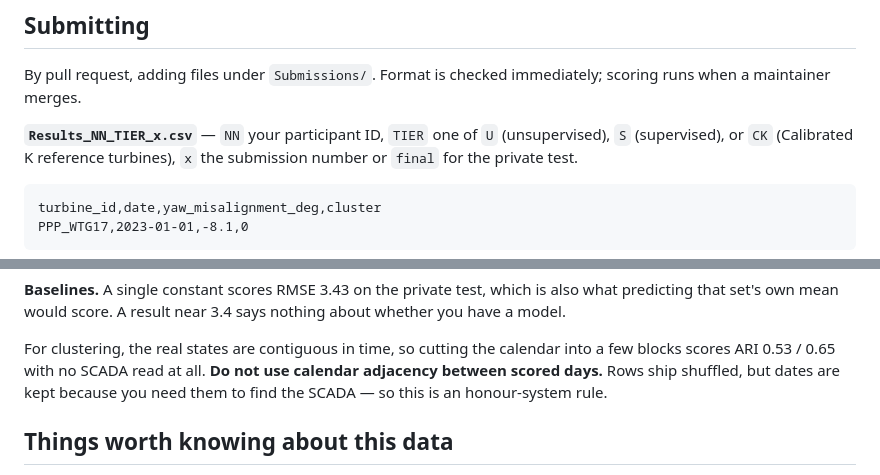
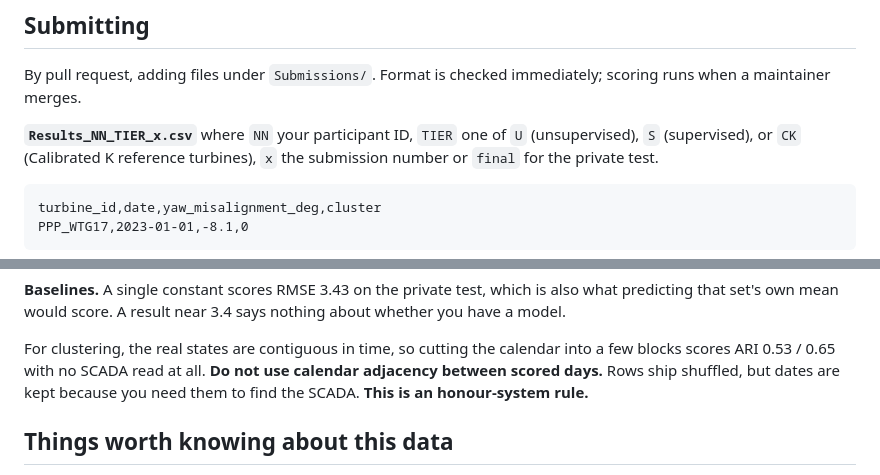
Before and after one commit to WeDoWind/NADARA-Static-Yaw-Misalignment-Submissions, a Markdown page: README.md, 2 parts joined by grey strips. Rendered like a GitHub page.

```diff
--- a/README.md
+++ b/README.md
@@ -40,7 +40,7 @@ since the last update", not "missing". Forward fill it.
 By pull request, adding files under `Submissions/`. Format is checked immediately;
 scoring runs when a maintainer merges.
 
-**`Results_NN_TIER_x.csv`** — `NN` your participant ID, `TIER` one of `U`
+**`Results_NN_TIER_x.csv`**  where `NN` your participant ID, `TIER` one of `U`
 (unsupervised), `S` (supervised), or `CK` (Calibrated K reference turbines),
 `x` the submission number or `final` for the private test.
 
@@ -98,7 +98,7 @@ nothing about whether you have a model.
 For clustering, the real states are contiguous in time, so cutting the calendar
 into a few blocks scores ARI 0.53 / 0.65 with no SCADA read at all. **Do not use
 calendar adjacency between scored days.** Rows ship shuffled, but dates are kept
-because you need them to find the SCADA — so this is an honour-system rule.
+because you need them to find the SCADA. **This is an honour-system rule.**
 
 ## Things worth knowing about this data
 
```
Also changed, not shown: other parts of README.md (+2 -2 lines).
